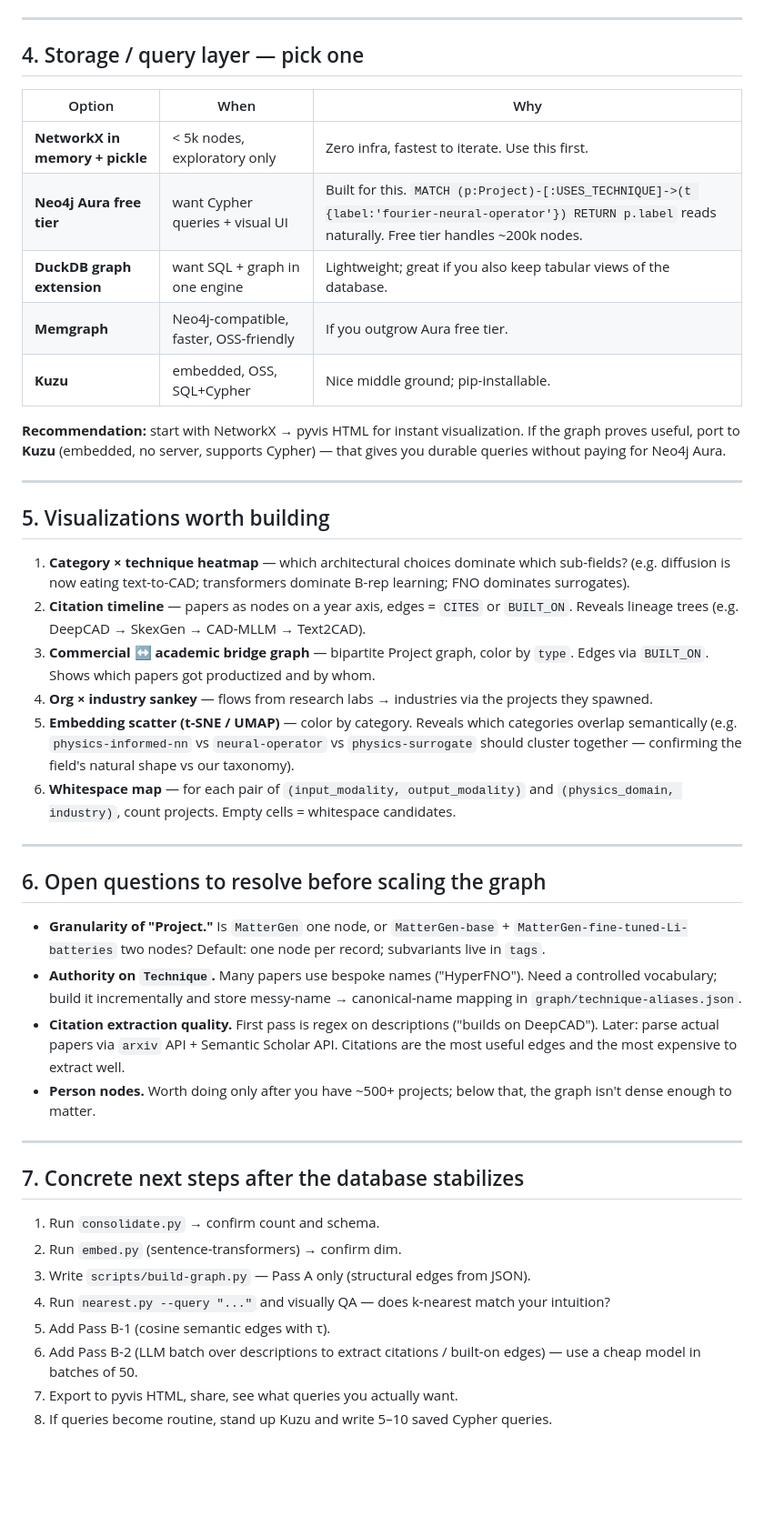
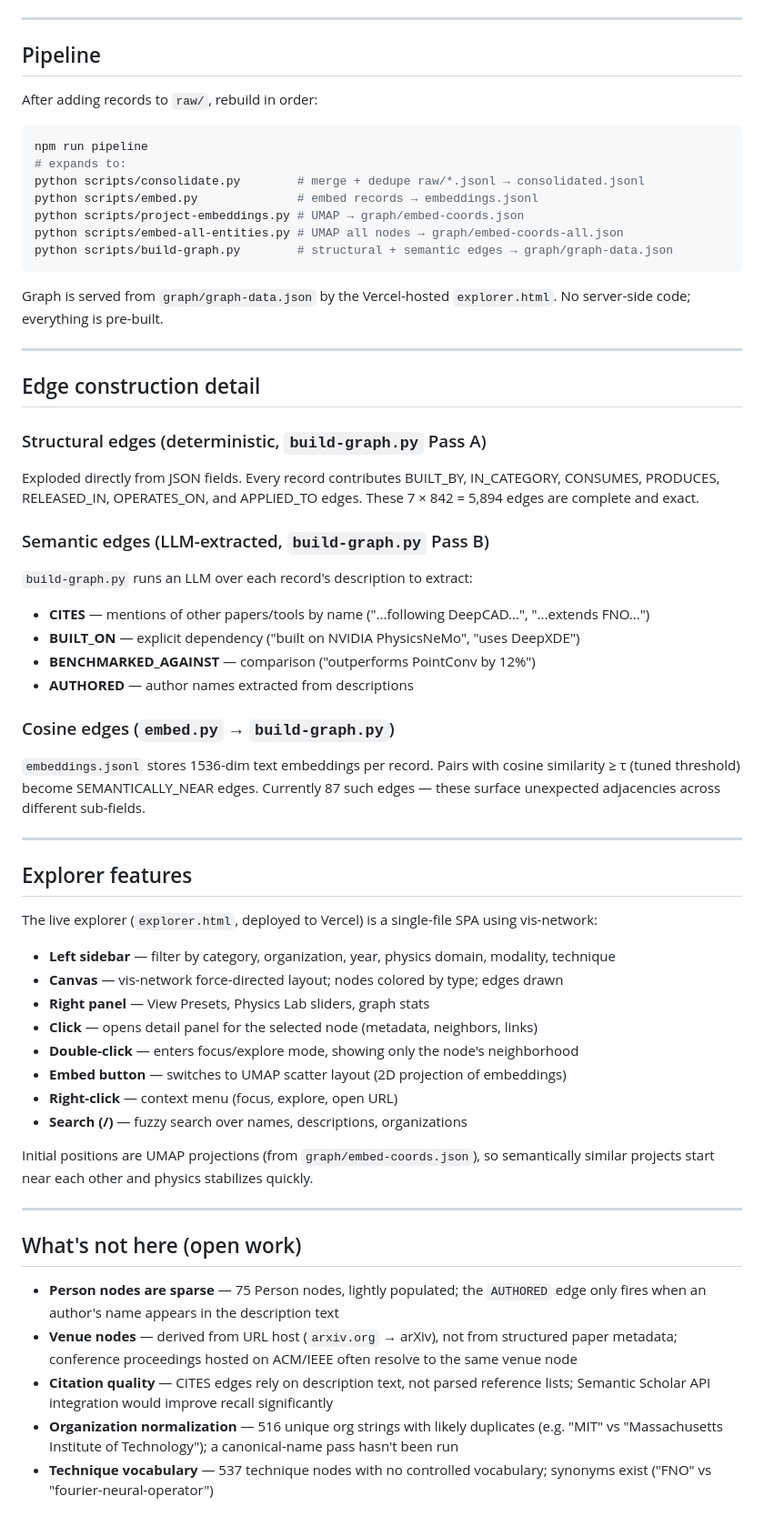
Before and after one commit to douglaspmcgowan/ai-engineering-design-db, a Markdown page: KNOWLEDGE-GRAPH.md, the part around one of its changes. Shown at 91% size. Rendered like a GitHub page; blank space fills up the shorter version.

````diff
--- a/KNOWLEDGE-GRAPH.md
+++ b/KNOWLEDGE-GRAPH.md
@@ -91,47 +133,62 @@ Suggested file outputs:
 
 ---
 
-## 4. Storage / query layer — pick one
+## Pipeline
 
-| Option | When | Why |
-| --- | --- | --- |
-| **NetworkX in memory + pickle** | < 5k nodes, exploratory only | Zero infra, fastest to iterate. Use this first. |
-| **Neo4j Aura free tier** | want Cypher queries + visual UI | Built for this. `MATCH (p:Project)-[:USES_TECHNIQUE]->(t {label:'fourier-neural-operator'}) RETURN p.label` reads naturally. Free tier handles ~200k nodes. |
-| **DuckDB graph extension** | want SQL + graph in one engine | Lightweight; great if you also keep tabular views of the database. |
-| **Memgraph** | Neo4j-compatible, faster, OSS-friendly | If you outgrow Aura free tier. |
-| **Kuzu** | embedded, OSS, SQL+Cypher | Nice middle ground; pip-installable. |
+After adding records to `raw/`, rebuild in order:
 
-**Recommendation:** start with NetworkX → pyvis HTML for instant visualization. If the graph proves useful, port to **Kuzu** (embedded, no server, supports Cypher) — that gives you durable queries without paying for Neo4j Aura.
+```bash
+npm run pipeline
+# expands to:
+python scripts/consolidate.py        # merge + dedupe raw/*.jsonl → consolidated.jsonl
+python scripts/embed.py              # embed records → embeddings.jsonl
+python scripts/project-embeddings.py # UMAP → graph/embed-coords.json
+python scripts/embed-all-entities.py # UMAP all nodes → graph/embed-coords-all.json
+python scripts/build-graph.py        # structural + semantic edges → graph/graph-data.json
+```
+
+Graph is served from `graph/graph-data.json` by the Vercel-hosted `explorer.html`. No server-side code; everything is pre-built.
 
 ---
 
-## 5. Visualizations worth building
+## Edge construction detail
 
-1. **Category × technique heatmap** — which architectural choices dominate which sub-fields? (e.g. diffusion is now eating text-to-CAD; transformers dominate B-rep learning; FNO dominates surrogates).
-2. **Citation timeline** — papers as nodes on a year axis, edges = `CITES` or `BUILT_ON`. Reveals lineage trees (e.g. DeepCAD → SkexGen → CAD-MLLM → Text2CAD).
-3. **Commercial ↔ academic bridge graph** — bipartite Project graph, color by `type`. Edges via `BUILT_ON`. Shows which papers got productized and by whom.
-4. **Org × industry sankey** — flows from research labs → industries via the projects they spawned.
-5. **Embedding scatter (t-SNE / UMAP)** — color by category. Reveals which categories overlap semantically (e.g. `physics-informed-nn` vs `neural-operator` vs `physics-surrogate` should cluster together — confirming the field's natural shape vs our taxonomy).
-6. **Whitespace map** — for each pair of `(input_modality, output_modality)` and `(physics_domain, industry)`, count projects. Empty cells = whitespace candidates.
+### Structural edges (deterministic, `build-graph.py` Pass A)
+Exploded directly from JSON fields. Every record contributes BUILT_BY, IN_CATEGORY, CONSUMES, PRODUCES, RELEASED_IN, OPERATES_ON, and APPLIED_TO edges. These 7 × 842 = 5,894 edges are complete and exact.
+
+### Semantic edges (LLM-extracted, `build-graph.py` Pass B)
+`build-graph.py` runs an LLM over each record's description to extract:
+- **CITES** — mentions of other papers/tools by name ("...following DeepCAD...", "...extends FNO...")
+- **BUILT_ON** — explicit dependency ("built on NVIDIA PhysicsNeMo", "uses DeepXDE")
+- **BENCHMARKED_AGAINST** — comparison ("outperforms PointConv by 12%")
+- **AUTHORED** — author names extracted from descriptions
+
+### Cosine edges (`embed.py` → `build-graph.py`)
+`embeddings.jsonl` stores 1536-dim text embeddings per record. Pairs with cosine similarity ≥ τ (tuned threshold) become SEMANTICALLY_NEAR edges. Currently 87 such edges — these surface unexpected adjacencies across different sub-fields.
 
 ---
 
-## 6. Open questions to resolve before scaling the graph
+## Explorer features
 
-- **Granularity of "Project."** Is `MatterGen` one node, or `MatterGen-base` + `MatterGen-fine-tuned-Li-batteries` two nodes? Default: one node per record; subvariants live in `tags`.
-- **Authority on `Technique`.** Many papers use bespoke names ("HyperFNO"). Need a controlled vocabulary; build it incrementally and store messy-name → canonical-name mapping in `graph/technique-aliases.json`.
-- **Citation extraction quality.** First pass is regex on descriptions ("builds on DeepCAD"). Later: parse actual papers via `arxiv` API + Semantic Scholar API. Citations are the most useful edges and the most expensive to extract well.
-- **Person nodes.** Worth doing only after you have ~500+ projects; below that, the graph isn't dense enough to matter.
+The live explorer (`explorer.html`, deployed to Vercel) is a single-file SPA using vis-network:
+
+- **Left sidebar** — filter by category, organization, year, physics domain, modality, technique
+- **Canvas** — vis-network force-directed layout; nodes colored by type; edges drawn
+- **Right panel** — View Presets, Physics Lab sliders, graph stats
+- **Click** — opens detail panel for the selected node (metadata, neighbors, links)
+- **Double-click** — enters focus/explore mode, showing only the node's neighborhood
+- **Embed button** — switches to UMAP scatter layout (2D projection of embeddings)
+- **Right-click** — context menu (focus, explore, open URL)
+- **Search (/)** — fuzzy search over names, descriptions, organizations
+
+Initial positions are UMAP projections (from `graph/embed-coords.json`), so semantically similar projects start near each other and physics stabilizes quickly.
 
 ---
 
-## 7. Concrete next steps after the database stabilizes
+## What's not here (open work)
 
-1. Run `consolidate.py` → confirm count and schema.
-2. Run `embed.py` (sentence-transformers) → confirm dim.
-3. Write `scripts/build-graph.py` — Pass A only (structural edges from JSON).
-4. Run `nearest.py --query "..."` and visually QA — does k-nearest match your intuition?
-5. Add Pass B-1 (cosine semantic edges with τ).
-6. Add Pass B-2 (LLM batch over descriptions to extract citations / built-on edges) — use a cheap model in batches of 50.
-7. Export to pyvis HTML, share, see what queries you actually want.
-8. If queries become routine, stand up Kuzu and write 5–10 saved Cypher queries.
+- **Person nodes are sparse** — 75 Person nodes, lightly populated; the `AUTHORED` edge only fires when an author's name appears in the description text
+- **Venue nodes** — derived from URL host (`arxiv.org` → arXiv), not from structured paper metadata; conference proceedings hosted on ACM/IEEE often resolve to the same venue node
+- **Citation quality** — CITES edges rely on description text, not parsed reference lists; Semantic Scholar API integration would improve recall significantly
+- **Organization normalization** — 516 unique org strings with likely duplicates (e.g. "MIT" vs "Massachusetts Institute of Technology"); a canonical-name pass hasn't been run
+- **Technique vocabulary** — 537 technique nodes with no controlled vocabulary; synonyms exist ("FNO" vs "fourier-neural-operator")
````
Also changed, not shown: other parts of KNOWLEDGE-GRAPH.md (+110 -68 lines).
